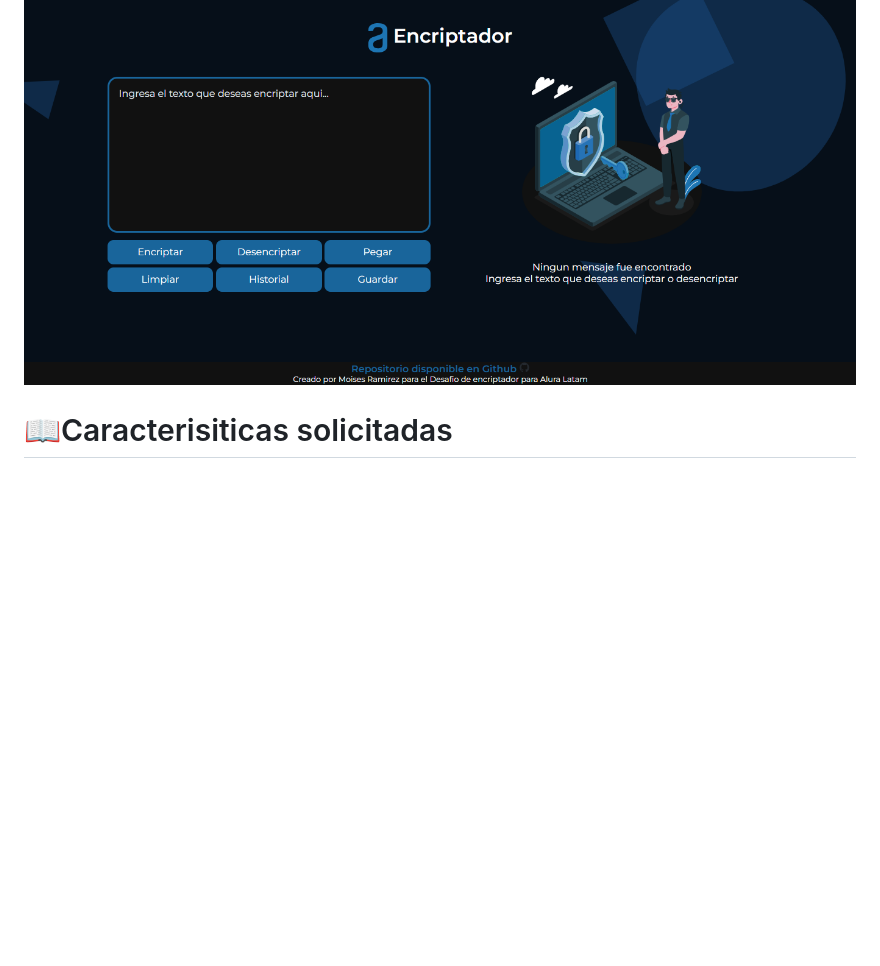
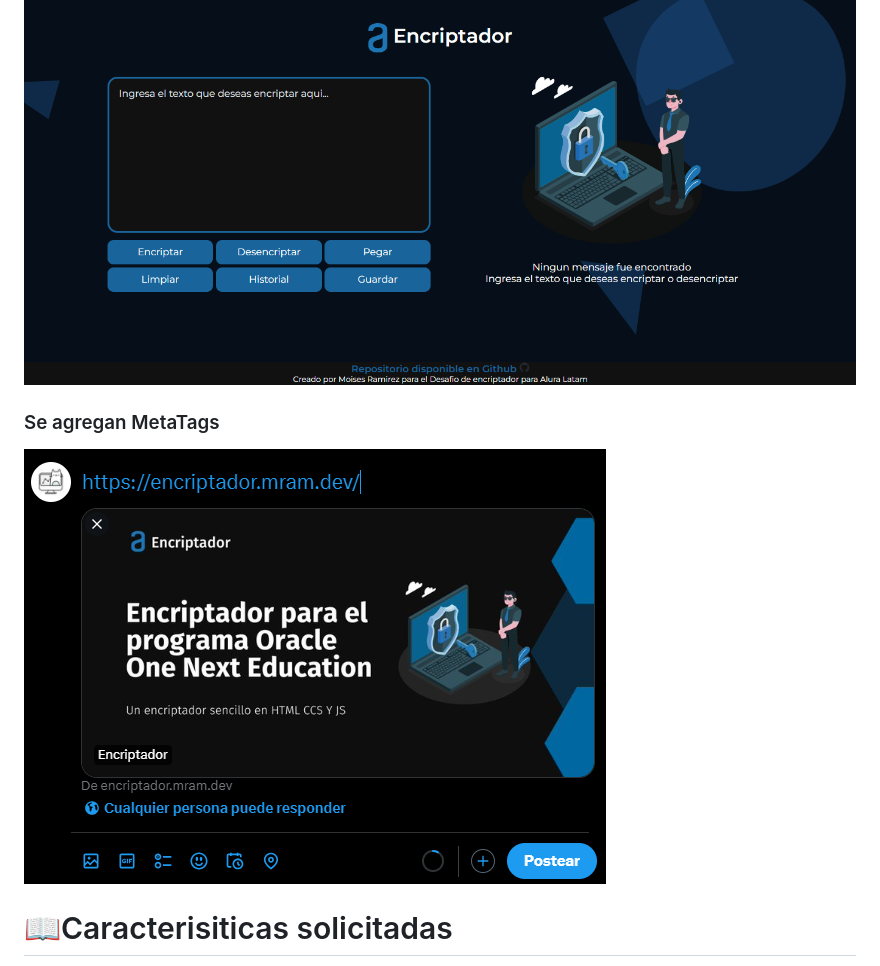
Before and after one commit to ElHombrePAN/Encriptador, a Markdown page: README.md, the part around the change. Rendered like a GitHub page; pictures changed too: assets/previametatagX.png (added); blank space fills up the shorter version.

Commit message:
Se agregaron metatags para X

```diff
--- a/README.md
+++ b/README.md
@@ -5,6 +5,8 @@ https://encriptador.mram.dev/
 
 ## Vista previa
 ![Vistaprevia](./assets/imagenprevia.png)
+### Se agregan MetaTags
+![Vistaprevia](./assets/previametatagX.png)
 
 # 📖Caracterisiticas solicitadas
 
```
